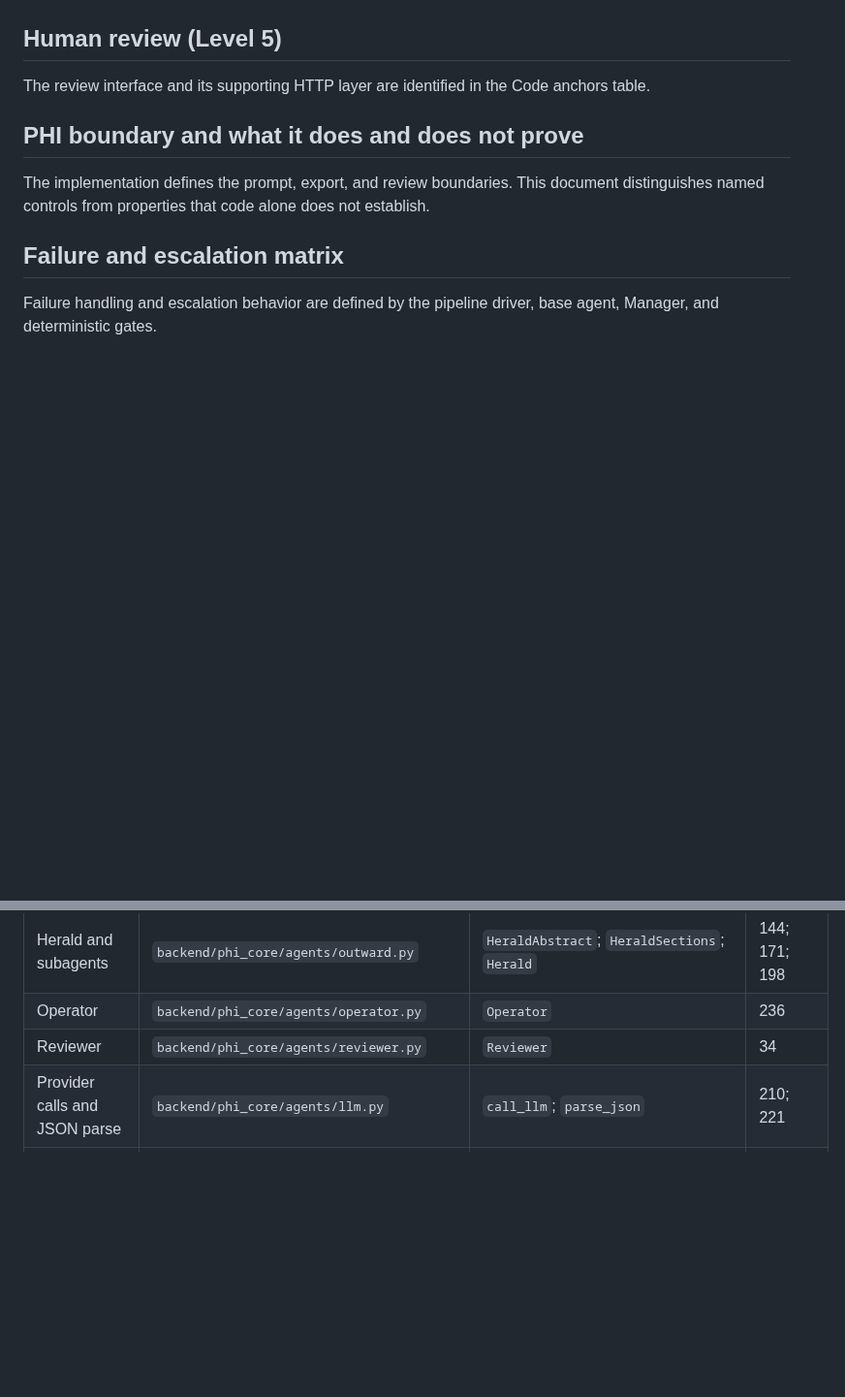
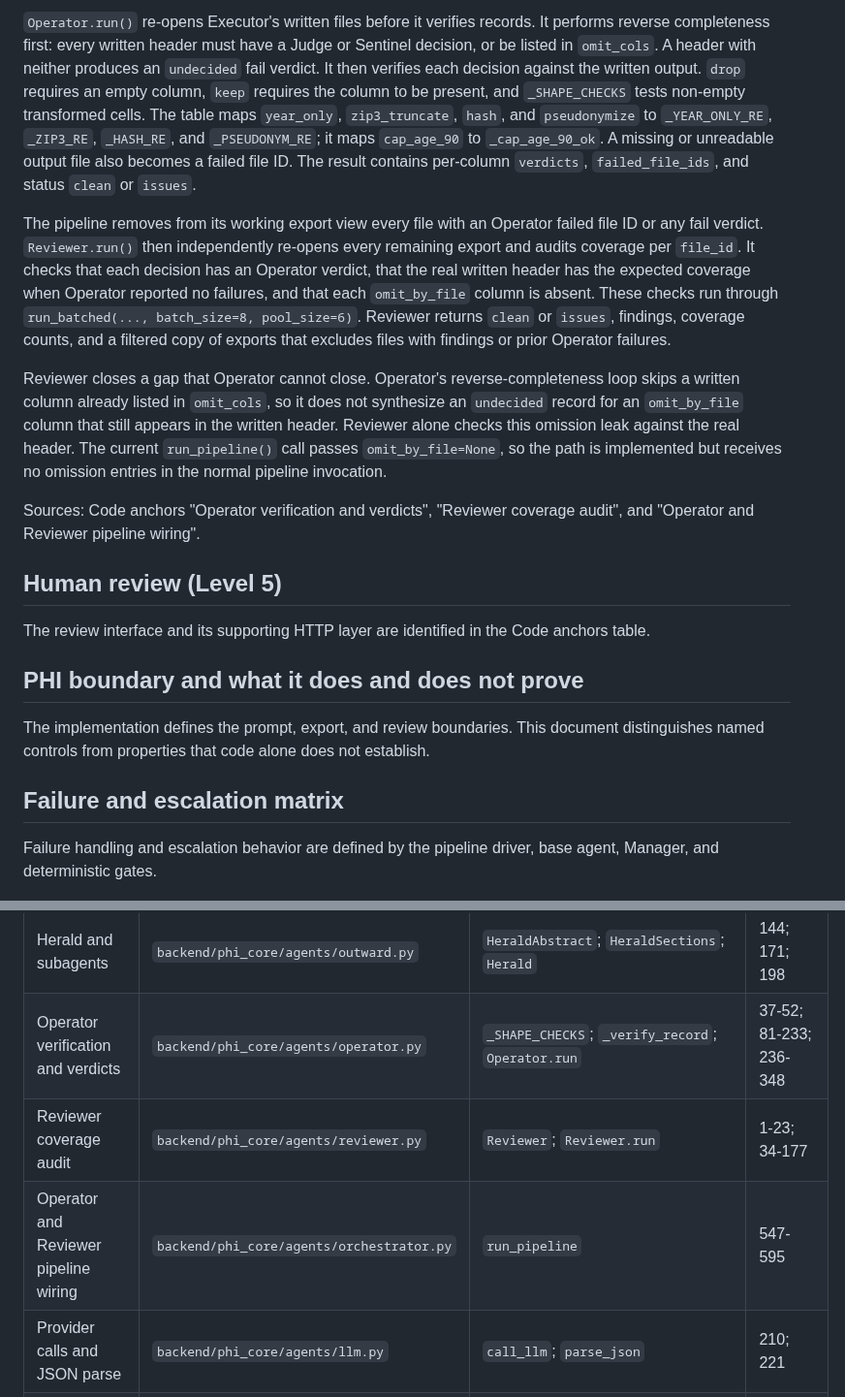
Before and after one commit to solomonsjoseph/PHI-Handling-system, a Markdown page: docs/AGENT_ARCHITECTURE.md, 2 parts joined by grey strips. Shown at 97% size. Rendered like a GitHub page; blank space fills up the shorter version.

Commit message:
docs: describe export coverage audit

```diff
--- a/docs/AGENT_ARCHITECTURE.md
+++ b/docs/AGENT_ARCHITECTURE.md
@@ -409,3 +424,10 @@ Sources: Code anchors "Manager roles and bounds", "Managed LLM recovery", "Manag
+`Operator.run()` re-opens Executor's written files before it verifies records. It performs reverse completeness first: every written header must have a Judge or Sentinel decision, or be listed in `omit_cols`. A header with neither produces an `undecided` fail verdict. It then verifies each decision against the written output. `drop` requires an empty column, `keep` requires the column to be present, and `_SHAPE_CHECKS` tests non-empty transformed cells. The table maps `year_only`, `zip3_truncate`, `hash`, and `pseudonymize` to `_YEAR_ONLY_RE`, `_ZIP3_RE`, `_HASH_RE`, and `_PSEUDONYM_RE`; it maps `cap_age_90` to `_cap_age_90_ok`. A missing or unreadable output file also becomes a failed file ID. The result contains per-column `verdicts`, `failed_file_ids`, and status `clean` or `issues`.
+
+The pipeline removes from its working export view every file with an Operator failed file ID or any fail verdict. `Reviewer.run()` then independently re-opens every remaining export and audits coverage per `file_id`. It checks that each decision has an Operator verdict, that the real written header has the expected coverage when Operator reported no failures, and that each `omit_by_file` column is absent. These checks run through `run_batched(..., batch_size=8, pool_size=6)`. Reviewer returns `clean` or `issues`, findings, coverage counts, and a filtered copy of exports that excludes files with findings or prior Operator failures.
+
+Reviewer closes a gap that Operator cannot close. Operator's reverse-completeness loop skips a written column already listed in `omit_cols`, so it does not synthesize an `undecided` record for an `omit_by_file` column that still appears in the written header. Reviewer alone checks this omission leak against the real header. The current `run_pipeline()` call passes `omit_by_file=None`, so the path is implemented but receives no omission entries in the normal pipeline invocation.
+
+Sources: Code anchors "Operator verification and verdicts", "Reviewer coverage audit", and "Operator and Reviewer pipeline wiring".
 
 ## Human review (Level 5)
 
@@ -450,8 +472,9 @@ Configuration and fixed bounds are documented from their current source definiti
 | Scout | `backend/phi_core/agents/outward.py` | `Scout` | 18 |
 | Ledger and subagents | `backend/phi_core/agents/outward.py` | `LedgerCompare`; `LedgerAggregate`; `Ledger` | 47; 69; 95 |
 | Herald and subagents | `backend/phi_core/agents/outward.py` | `HeraldAbstract`; `HeraldSections`; `Herald` | 144; 171; 198 |
-| Operator | `backend/phi_core/agents/operator.py` | `Operator` | 236 |
-| Reviewer | `backend/phi_core/agents/reviewer.py` | `Reviewer` | 34 |
+| Operator verification and verdicts | `backend/phi_core/agents/operator.py` | `_SHAPE_CHECKS`; `_verify_record`; `Operator.run` | 37-52; 81-233; 236-348 |
+| Reviewer coverage audit | `backend/phi_core/agents/reviewer.py` | `Reviewer`; `Reviewer.run` | 1-23; 34-177 |
+| Operator and Reviewer pipeline wiring | `backend/phi_core/agents/orchestrator.py` | `run_pipeline` | 547-595 |
 | Provider calls and JSON parse | `backend/phi_core/agents/llm.py` | `call_llm`; `parse_json` | 210; 221 |
 | Batching | `backend/phi_core/agents/batching.py` | `run_batched` | 14 |
 | Web cache | `backend/phi_core/agents/cache.py` | `REFRESH_DAYS`; `cache_get`; `cache_put` | 13; 16; 26 |
```
Also changed, not shown: other parts of docs/AGENT_ARCHITECTURE.md (+16 -1 lines).
